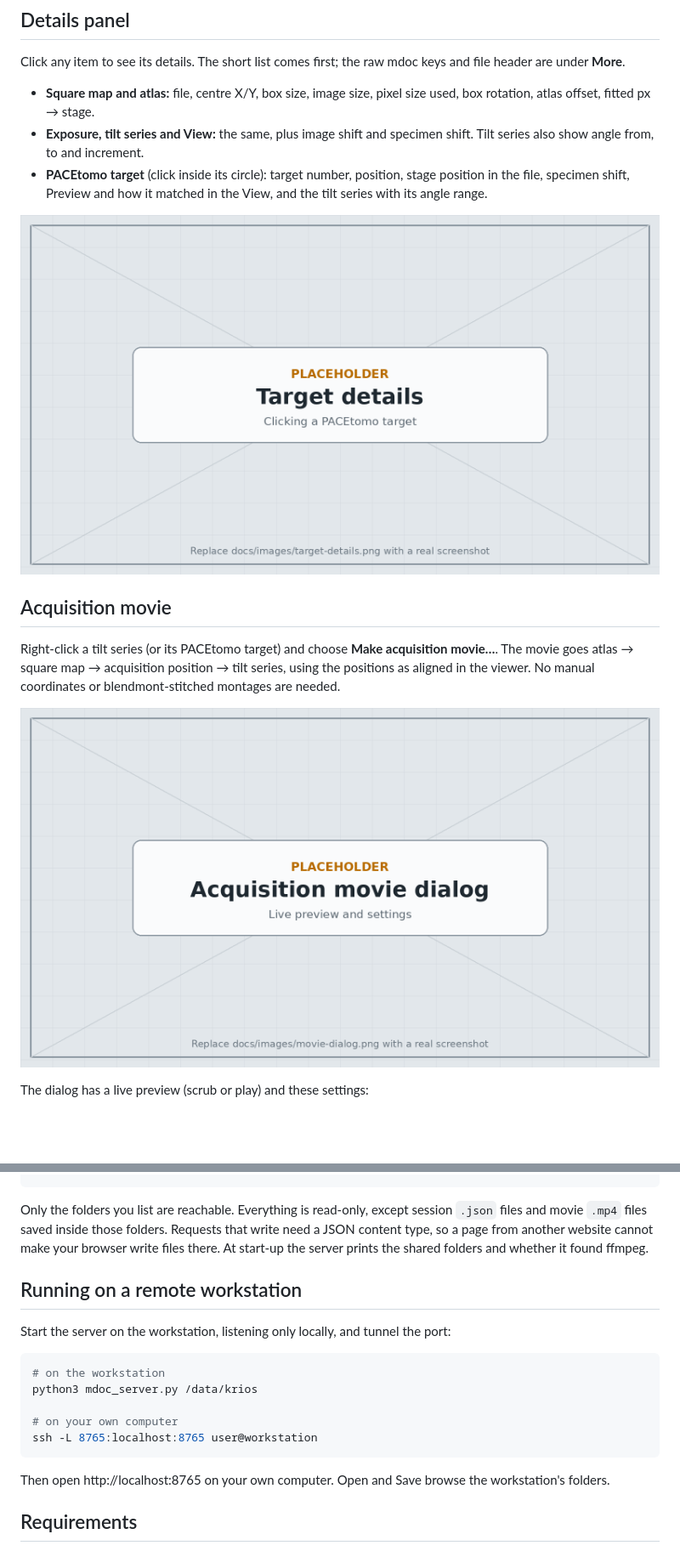
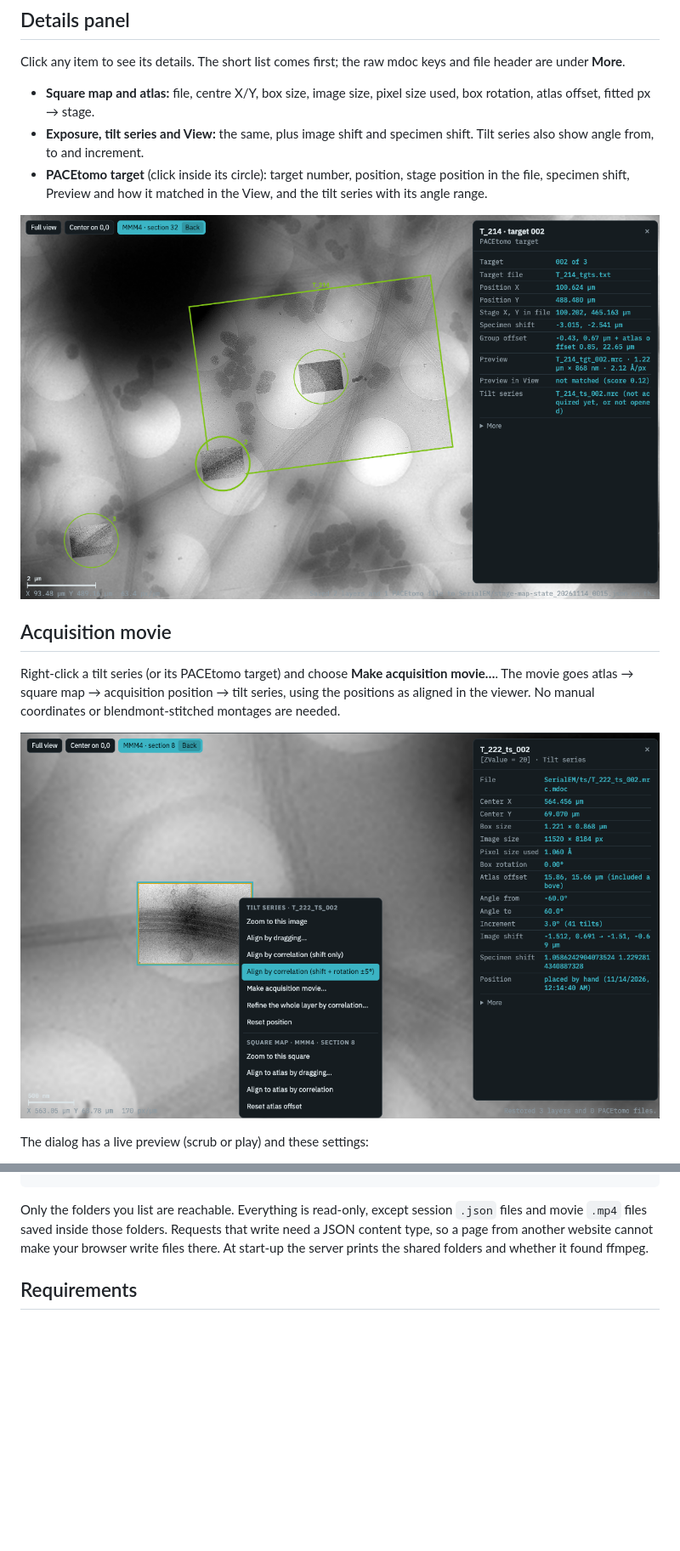
Before and after one commit to builab/serialEM_grid_viewer, a Markdown page: README.md, 2 parts joined by grey strips. Shown at 85% size. Rendered like a GitHub page; pictures changed too: docs/images/movie-dialog.png, docs/images/target-details.png; blank space fills up the shorter version.

````diff
--- a/README.md
+++ b/README.md
@@ -187,20 +190,6 @@ python3 mdoc_server.py ROOT [ROOT ...] [options]
 
 Only the folders you list are reachable. Everything is read-only, except session `.json` files and movie `.mp4` files saved inside those folders. Requests that write need a JSON content type, so a page from another website cannot make your browser write files there. At start-up the server prints the shared folders and whether it found ffmpeg.
 
-## Running on a remote workstation
-
-Start the server on the workstation, listening only locally, and tunnel the port:
-
-```bash
-# on the workstation
-python3 mdoc_server.py /data/krios
-
-# on your own computer
-ssh -L 8765:localhost:8765 user@workstation
-```
-
-Then open http://localhost:8765 on your own computer. Open and Save browse the workstation's folders.
-
 ## Requirements
 
 - **Browser:** a current Chrome, Edge or Firefox. Encoding movies in the browser needs WebCodecs (Chrome or Edge).
````
Also changed, not shown: other parts of README.md (+6 -3 lines), docs/images/align-drag.png, docs/images/movie-frames.png, docs/images/pacetomo-group.png.
